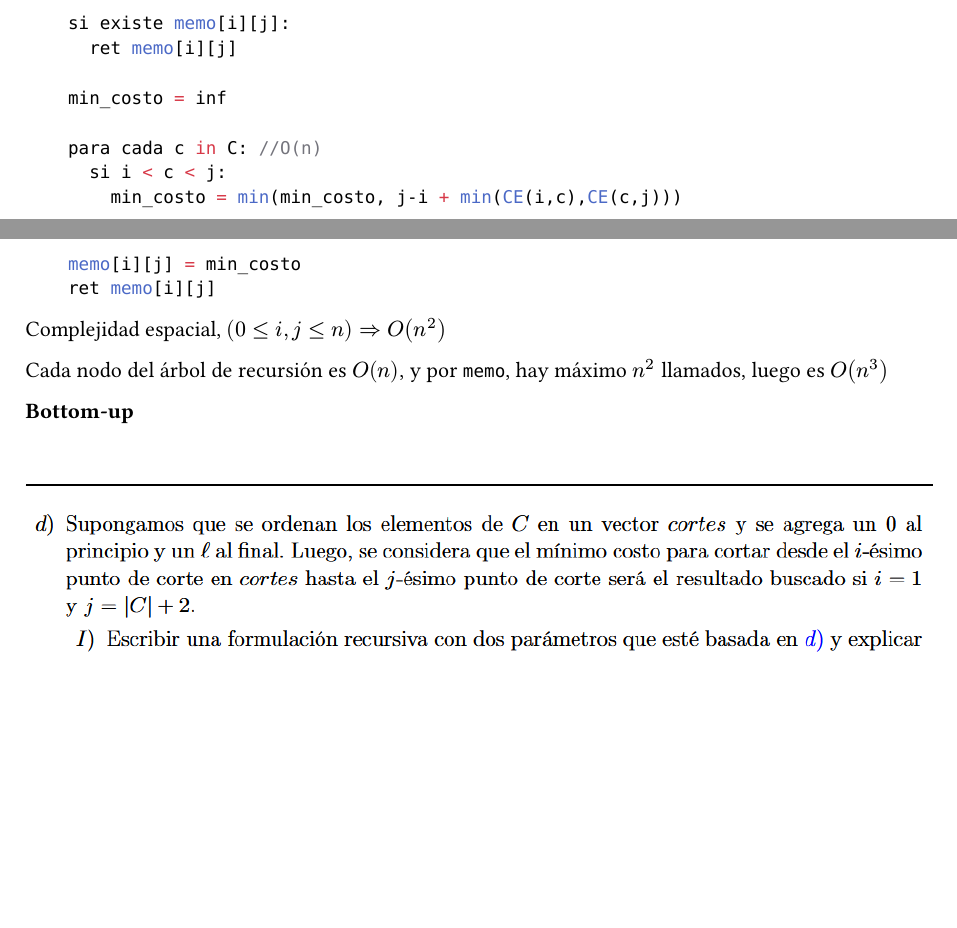
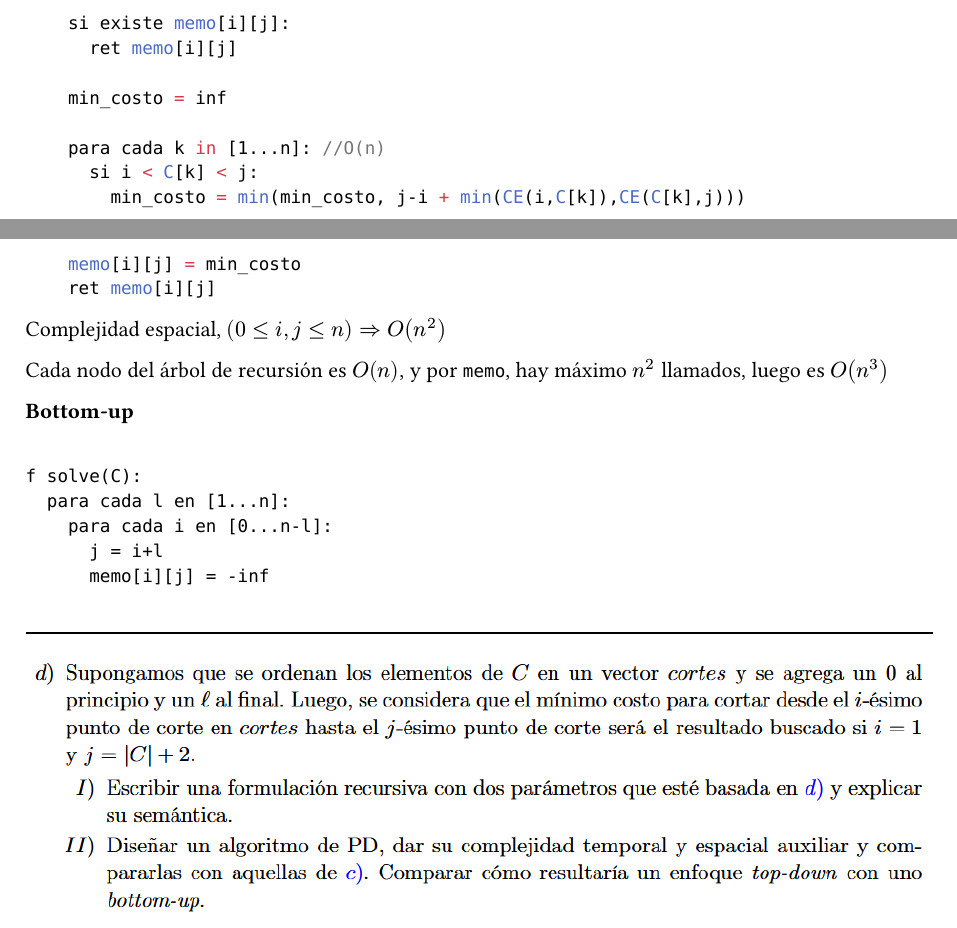
Before and after one commit to luchocarg/algoritmos3, a Typst document (docs/guias/bt_pd_greedy/08/08.typ): two parts of pages 1 and 2 of 2, joined at a grey line, cut so that both start at the same text, the shorter picture padded with empty space. Compiled offline with Typst 0.15.

Commit message:
08 typificado

````diff
--- a/docs/guias/bt_pd_greedy/08/08.typ
+++ b/docs/guias/bt_pd_greedy/08/08.typ
@@ -35,9 +35,9 @@ f solve(C):
 
     min_costo = inf
 
-    para cada c in C: //O(n)
-      si i < c < j:
-        min_costo = min(min_costo, j-i + min(CE(i,c),CE(c,j)))
+    para cada k in [1...n]: //O(n)
+      si i < C[k] < j:
+        min_costo = min(min_costo, j-i + min(CE(i,C[k]),CE(C[k],j)))
 
     memo[i][j] = min_costo
     ret memo[i][j]
@@ -50,6 +50,12 @@ Cada nodo del árbol de recursión es $O(n)$, y por `memo`, hay máximo $n^2$ ll
 *Bottom-up*
 ```
 
+f solve(C):
+  para cada l en [1...n]:
+    para cada i en [0...n-l]:
+      j = i+l
+      memo[i][j] = -inf
+
 
 ```
 #line(length: 100%)
````
